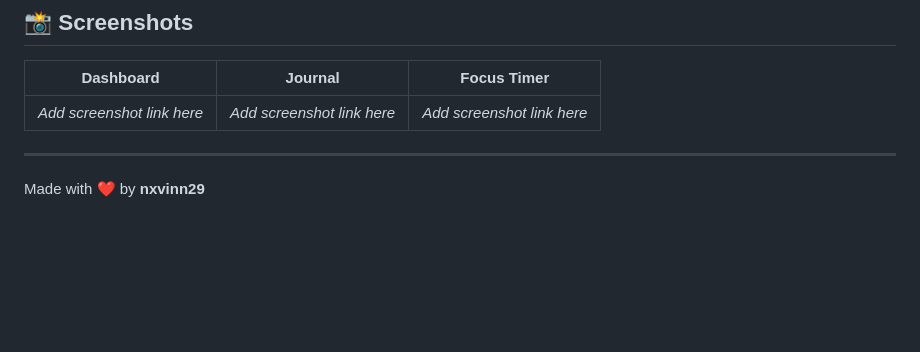
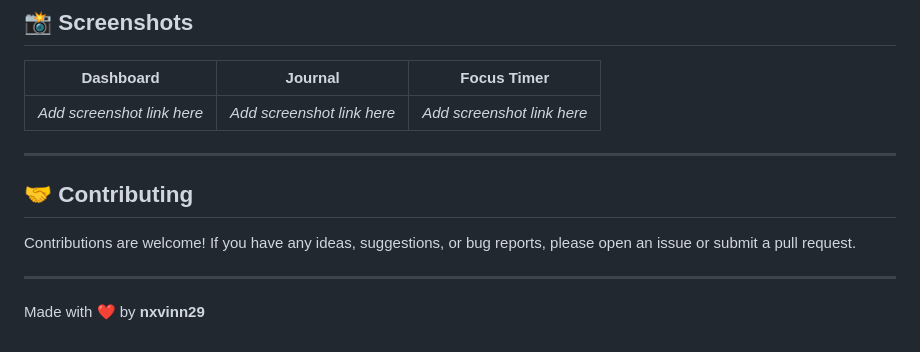
Before and after one commit to nxvinn29/ART-OF-EVOLVE, a Markdown page: README.md, the part around the change. Rendered like a GitHub page; blank space fills up the shorter version.

Commit message:
docs: add contributing guidelines

```diff
--- a/README.md
+++ b/README.md
@@ -85,4 +85,10 @@
 
 ---
 
+## 🤝 Contributing
+
+Contributions are welcome! If you have any ideas, suggestions, or bug reports, please open an issue or submit a pull request.
+
+---
+
 Made with ❤️ by **nxvinn29**
```
